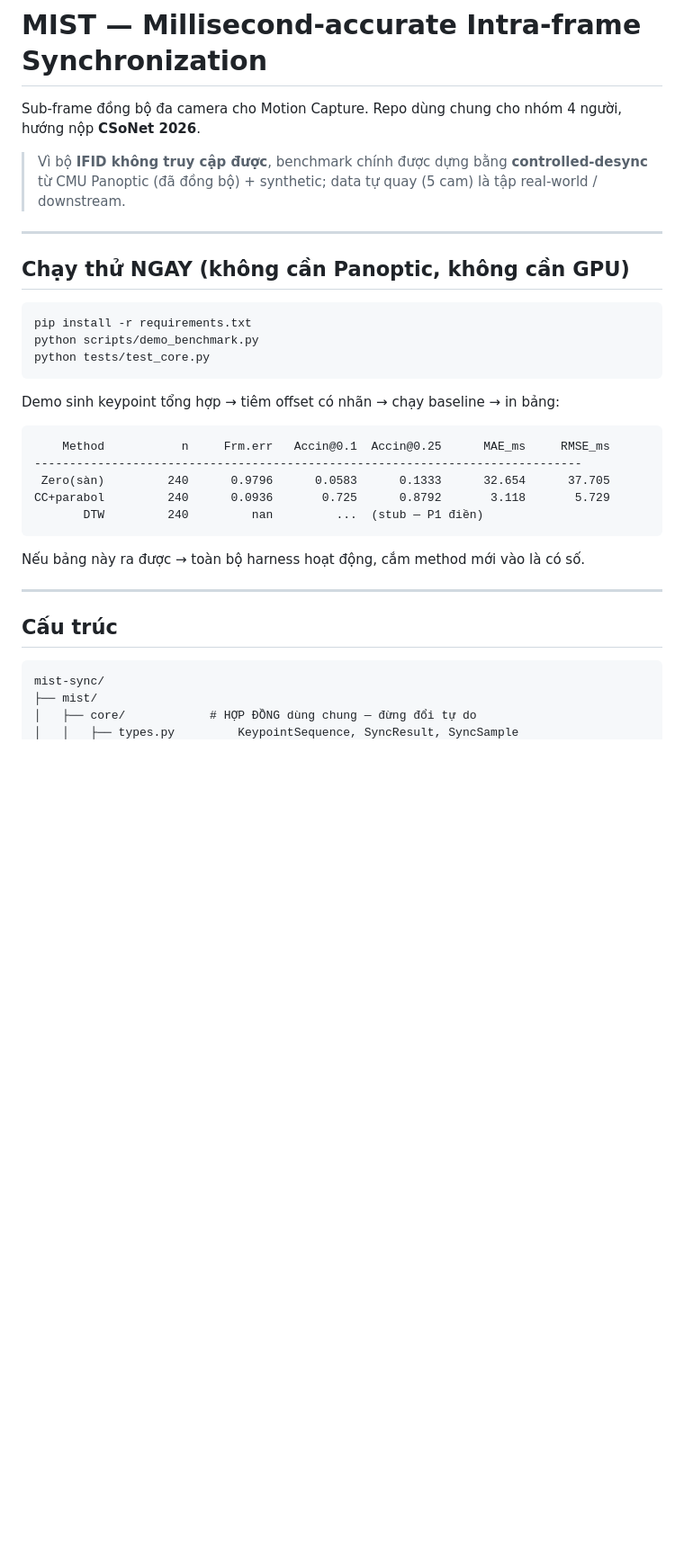
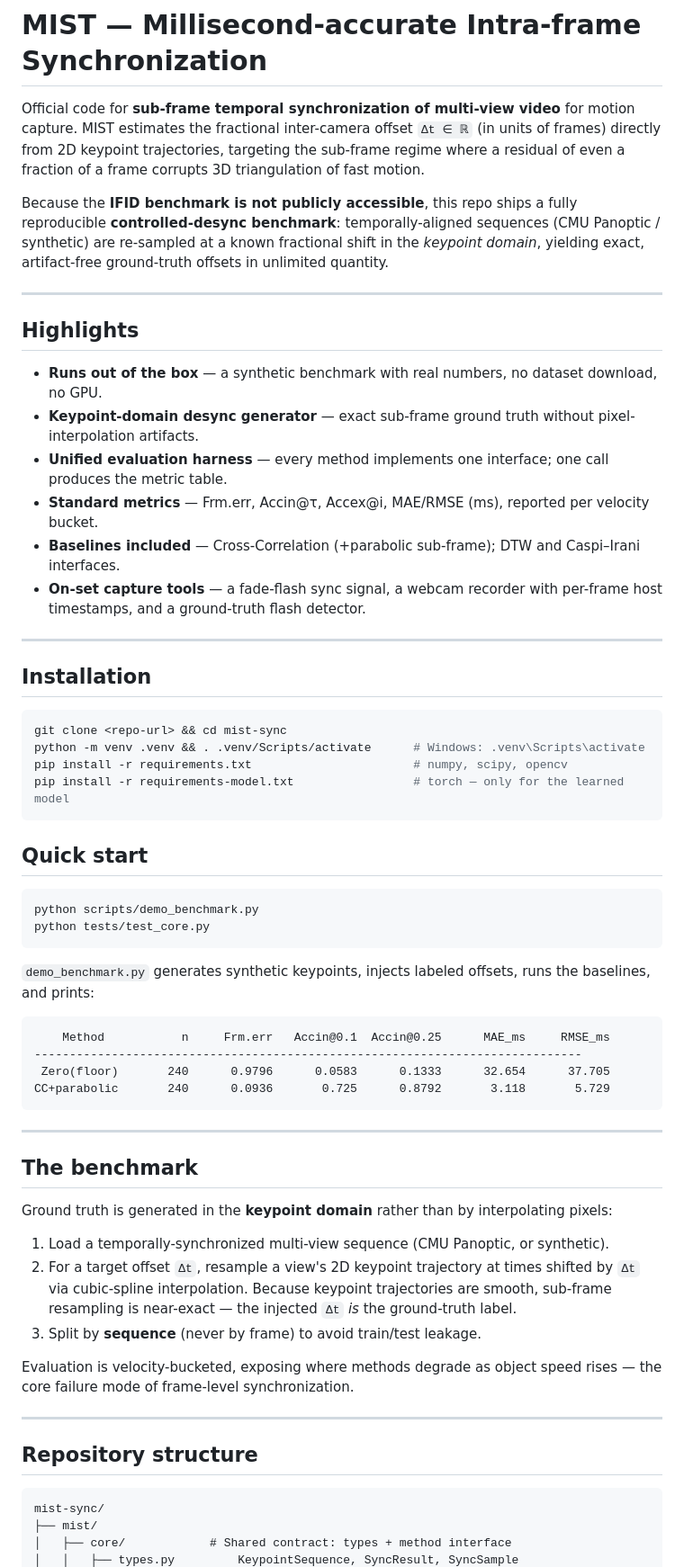
Before and after one commit to Huyrua27/mist-mocap, a Markdown page: README.md, the part around one of its changes. Shown at 90% size. Rendered like a GitHub page; blank space fills up the shorter version.

````diff
--- a/README.md
+++ b/README.md
@@ -1,39 +1,75 @@
 # MIST — Millisecond-accurate Intra-frame Synchronization
 
-Sub-frame đồng bộ đa camera cho Motion Capture. Repo dùng chung cho nhóm 4 người,
-hướng nộp **CSoNet 2026**.
+Official code for **sub-frame temporal synchronization of multi-view video** for motion
+capture. MIST estimates the fractional inter-camera offset `Δt ∈ ℝ` (in units of frames)
+directly from 2D keypoint trajectories, targeting the sub-frame regime where a residual of
+even a fraction of a frame corrupts 3D triangulation of fast motion.
 
-> Vì bộ **IFID không truy cập được**, benchmark chính được dựng bằng **controlled-desync**
-> từ CMU Panoptic (đã đồng bộ) + synthetic; data tự quay (5 cam) là tập real-world / downstream.
+Because the **IFID benchmark is not publicly accessible**, this repo ships a fully
+reproducible **controlled-desync benchmark**: temporally-aligned sequences (CMU Panoptic /
+synthetic) are re-sampled at a known fractional shift in the *keypoint domain*, yielding
+exact, artifact-free ground-truth offsets in unlimited quantity.
 
 ---
 
-## Chạy thử NGAY (không cần Panoptic, không cần GPU)
+## Highlights
+
+- **Runs out of the box** — a synthetic benchmark with real numbers, no dataset download, no GPU.
+- **Keypoint-domain desync generator** — exact sub-frame ground truth without pixel-interpolation artifacts.
+- **Unified evaluation harness** — every method implements one interface; one call produces the metric table.
+- **Standard metrics** — Frm.err, Accin@τ, Accex@i, MAE/RMSE (ms), reported per velocity bucket.
+- **Baselines included** — Cross-Correlation (+parabolic sub-frame); DTW and Caspi–Irani interfaces.
+- **On-set capture tools** — a fade-flash sync signal, a webcam recorder with per-frame host timestamps, and a ground-truth flash detector.
+
+---
+
+## Installation
 
 ```bash
-pip install -r requirements.txt
+git clone <repo-url> && cd mist-sync
+python -m venv .venv && . .venv/Scripts/activate      # Windows: .venv\Scripts\activate
+pip install -r requirements.txt                       # numpy, scipy, opencv
+pip install -r requirements-model.txt                 # torch — only for the learned model
+```
+
+## Quick start
+
+```bash
 python scripts/demo_benchmark.py
 python tests/test_core.py
 ```
 
-Demo sinh keypoint tổng hợp → tiêm offset có nhãn → chạy baseline → in bảng:
+`demo_benchmark.py` generates synthetic keypoints, injects labeled offsets, runs the
+baselines, and prints:
 
 ```
     Method           n     Frm.err   Accin@0.1  Accin@0.25      MAE_ms     RMSE_ms
 ------------------------------------------------------------------------------
- Zero(sàn)         240      0.9796      0.0583      0.1333      32.654      37.705
-CC+parabol         240      0.0936       0.725      0.8792       3.118       5.729
-       DTW         240         nan         ...  (stub — P1 điền)
+ Zero(floor)       240      0.9796      0.0583      0.1333      32.654      37.705
+CC+parabolic       240      0.0936       0.725      0.8792       3.118       5.729
 ```
-
-Nếu bảng này ra được → toàn bộ harness hoạt động, cắm method mới vào là có số.
 
 ---
 
-## Cấu trúc
+## The benchmark
+
+Ground truth is generated in the **keypoint domain** rather than by interpolating pixels:
+
+1. Load a temporally-synchronized multi-view sequence (CMU Panoptic, or synthetic).
+2. For a target offset `Δt`, resample a view's 2D keypoint trajectory at times shifted by
+   `Δt` via cubic-spline interpolation. Because keypoint trajectories are smooth, sub-frame
+   resampling is near-exact — the injected `Δt` *is* the ground-truth label.
+3. Split by **sequence** (never by frame) to avoid train/test leakage.
+
+Evaluation is velocity-bucketed, exposing where methods degrade as object speed rises — the
+core failure mode of frame-level synchronization.
+
+---
+
+## Repository structure
 
 ```
 mist-sync/
 ├── mist/
-│   ├── core/            # HỢP ĐỒNG dùng chung — đừng đổi tự do
+│   ├── core/            # Shared contract: types + method interface
 │   │   ├── types.py         KeypointSequence, SyncResult, SyncSample
````
Also changed, not shown: other parts of README.md (+46 -47 lines).
